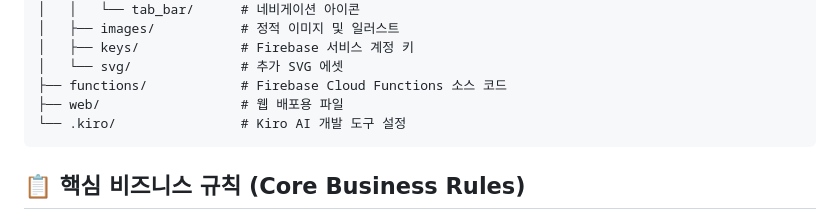
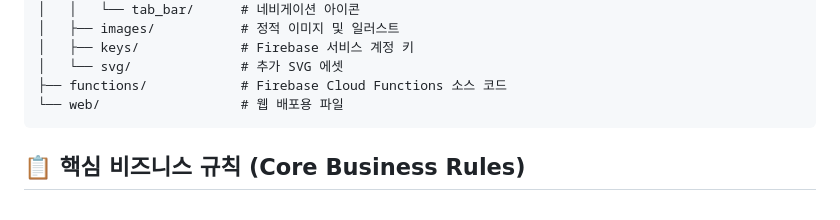
Before and after one commit to dev07060/seol_haru_check, a Markdown page: README.md, the part around the change. Drawn GitHub-style.

Commit message:
docs : update readme

````diff
--- a/README.md
+++ b/README.md
@@ -177,8 +177,7 @@ seol_haru_check/
 │   ├── keys/             # Firebase 서비스 계정 키
 │   └── svg/              # 추가 SVG 에셋
 ├── functions/            # Firebase Cloud Functions 소스 코드
-├── web/                  # 웹 배포용 파일
-└── .kiro/                # Kiro AI 개발 도구 설정
+└── web/                  # 웹 배포용 파일
 ```
 
 ## 📋 핵심 비즈니스 규칙 (Core Business Rules)
````
